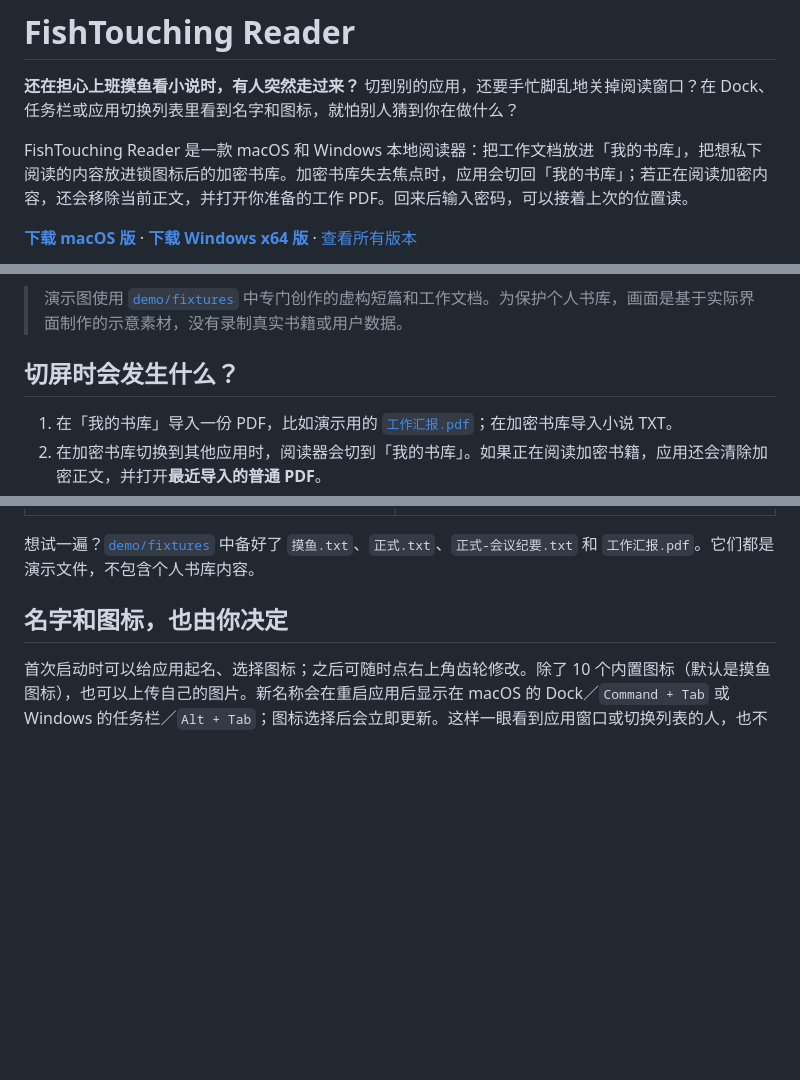
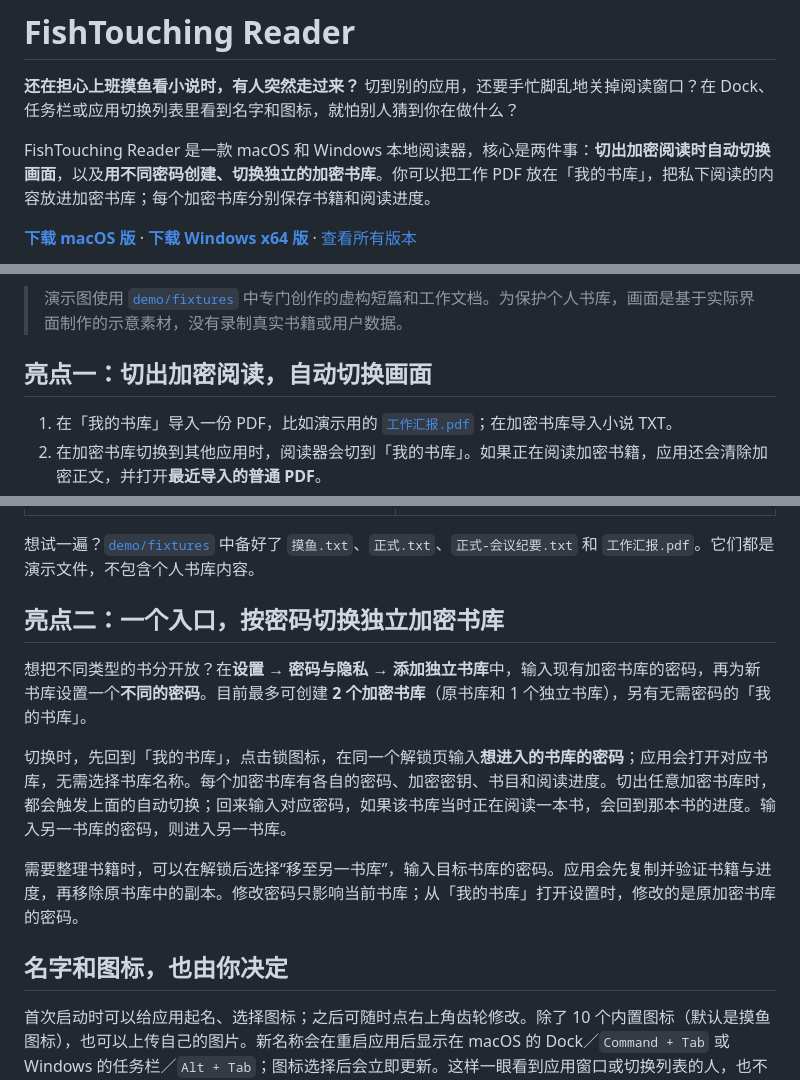
Before and after one commit to YouDiSN/fishtouching-reader, a Markdown page: README.md, 3 parts joined by grey strips. Rendered like a GitHub page; blank space fills up the shorter version.

Commit message:
docs: highlight focus switching and encrypted libraries

```diff
--- a/README.md
+++ b/README.md
@@ -2,7 +2,7 @@
 
 **还在担心上班摸鱼看小说时，有人突然走过来？** 切到别的应用，还要手忙脚乱地关掉阅读窗口？在 Dock、任务栏或应用切换列表里看到名字和图标，就怕别人猜到你在做什么？
 
-FishTouching Reader 是一款 macOS 和 Windows 本地阅读器：把工作文档放进「我的书库」，把想私下阅读的内容放进锁图标后的加密书库。加密书库失去焦点时，应用会切回「我的书库」；若正在阅读加密内容，还会移除当前正文，并打开你准备的工作 PDF。回来后输入密码，可以接着上次的位置读。
+FishTouching Reader 是一款 macOS 和 Windows 本地阅读器，核心是两件事：**切出加密阅读时自动切换画面**，以及**用不同密码创建、切换独立的加密书库**。你可以把工作 PDF 放在「我的书库」，把私下阅读的内容放进加密书库；每个加密书库分别保存书籍和阅读进度。
 
 **[下载 macOS 版](https://github.com/YouDiSN/fishtouching-reader/releases/latest)** · **[下载 Windows x64 版](https://github.com/YouDiSN/fishtouching-reader/releases/latest)** · [查看所有版本](https://github.com/YouDiSN/fishtouching-reader/releases)
 
@@ -10,7 +10,7 @@ FishTouching Reader 是一款 macOS 和 Windows 本地阅读器：把工作文
 
 > 演示图使用 [`demo/fixtures`](demo/fixtures) 中专门创作的虚构短篇和工作文档。为保护个人书库，画面是基于实际界面制作的示意素材，没有录制真实书籍或用户数据。
 
-## 切屏时会发生什么？
+## 亮点一：切出加密阅读，自动切换画面
 
 1. 在「我的书库」导入一份 PDF，比如演示用的 [`工作汇报.pdf`](demo/fixtures/工作汇报.pdf)；在加密书库导入小说 TXT。
 2. 在加密书库切换到其他应用时，阅读器会切到「我的书库」。如果正在阅读加密书籍，应用还会清除加密正文，并打开**最近导入的普通 PDF**。
@@ -26,6 +26,14 @@ FishTouching Reader 是一款 macOS 和 Windows 本地阅读器：把工作文
 
 想试一遍？[`demo/fixtures`](demo/fixtures) 中备好了 `摸鱼.txt`、`正式.txt`、`正式-会议纪要.txt` 和 `工作汇报.pdf`。它们都是演示文件，不包含个人书库内容。
 
+## 亮点二：一个入口，按密码切换独立加密书库
+
+想把不同类型的书分开放？在**设置 → 密码与隐私 → 添加独立书库**中，输入现有加密书库的密码，再为新书库设置一个**不同的密码**。目前最多可创建 **2 个加密书库**（原书库和 1 个独立书库），另有无需密码的「我的书库」。
+
+切换时，先回到「我的书库」，点击锁图标，在同一个解锁页输入**想进入的书库的密码**；应用会打开对应书库，无需选择书库名称。每个加密书库有各自的密码、加密密钥、书目和阅读进度。切出任意加密书库时，都会触发上面的自动切换；回来输入对应密码，如果该书库当时正在阅读一本书，会回到那本书的进度。输入另一书库的密码，则进入另一书库。
+
+需要整理书籍时，可以在解锁后选择“移至另一书库”，输入目标书库的密码。应用会先复制并验证书籍与进度，再移除原书库中的副本。修改密码只影响当前书库；从「我的书库」打开设置时，修改的是原加密书库的密码。
+
 ## 名字和图标，也由你决定
 
 首次启动时可以给应用起名、选择图标；之后可随时点右上角齿轮修改。除了 10 个内置图标（默认是摸鱼图标），也可以上传自己的图片。新名称会在重启应用后显示在 macOS 的 Dock／`Command + Tab` 或 Windows 的任务栏／`Alt + Tab`；图标选择后会立即更新。这样一眼看到应用窗口或切换列表的人，也不会从默认名字和图标直接猜到它是摸鱼阅读器。
```
Also changed, not shown: other parts of README.md (+0 -1 lines).
